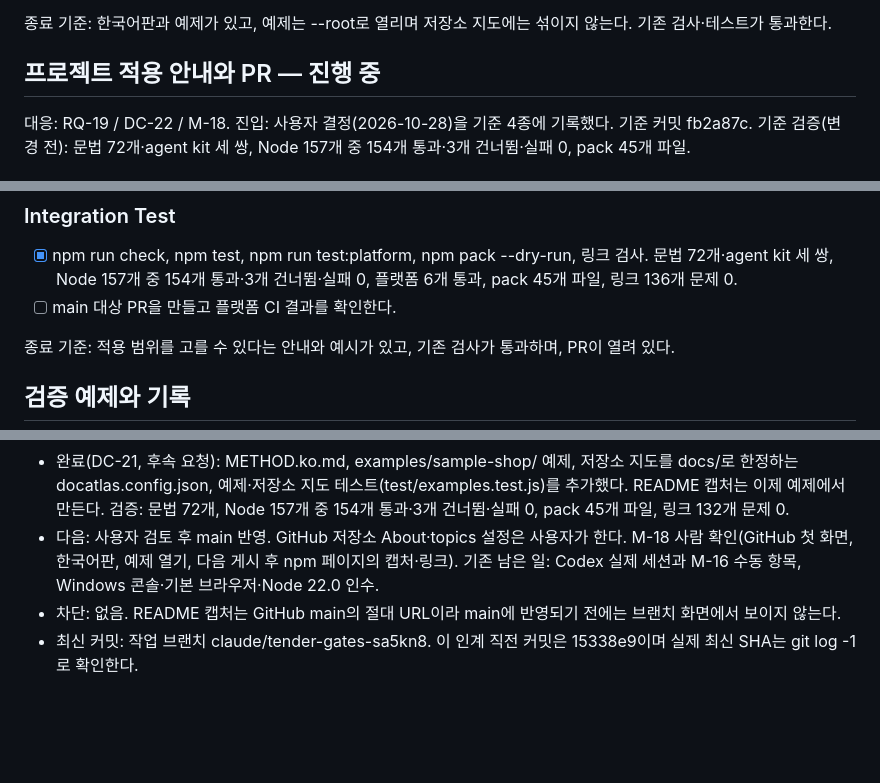
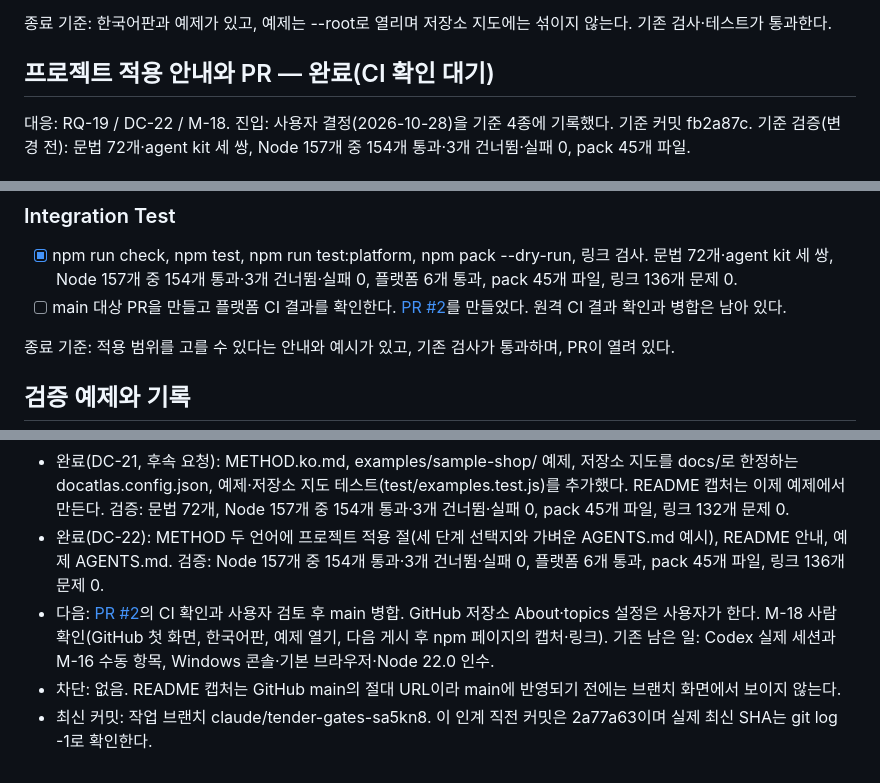
Before and after one commit to superlucky84/ddd-docmap, a Markdown page: docs/IMPLEMENT.md, 3 parts joined by grey strips. GitHub-like rendering; blank space fills up the shorter version.

Commit message:
docs: record pull request #2 in the current handoff
Co-Authored-By: Claude Opus 5.5 <noreply@anthropic.com>
Claude-Session: https://claude.ai/code/session_01LowpLGrjoGPWhWGThFwKrc

```diff
--- a/docs/IMPLEMENT.md
+++ b/docs/IMPLEMENT.md
@@ -705,7 +705,7 @@ npm pack --dry-run 45개 파일. 이 저장소의 문서 지도는 docs/의 5개
 
 종료 기준: 한국어판과 예제가 있고, 예제는 --root로 열리며 저장소 지도에는 섞이지 않는다. 기존 검사·테스트가 통과한다.
 
-## 프로젝트 적용 안내와 PR — 진행 중
+## 프로젝트 적용 안내와 PR — 완료(CI 확인 대기)
 
 대응: RQ-19 / DC-22 / M-18.
 진입: 사용자 결정(2026-10-28)을 기준 4종에 기록했다. 기준 커밋 fb2a87c.
@@ -728,6 +728,7 @@ npm pack --dry-run 45개 파일. 이 저장소의 문서 지도는 docs/의 5개
 - [x] npm run check, npm test, npm run test:platform, npm pack --dry-run, 링크 검사.
   문법 72개·agent kit 세 쌍, Node 157개 중 154개 통과·3개 건너뜀·실패 0, 플랫폼 6개 통과, pack 45개 파일, 링크 136개 문제 0.
 - [ ] main 대상 PR을 만들고 플랫폼 CI 결과를 확인한다.
+  [PR #2](https://github.com/superlucky84/docatlas/pull/2)를 만들었다. 원격 CI 결과 확인과 병합은 남아 있다.
 
 종료 기준: 적용 범위를 고를 수 있다는 안내와 예시가 있고, 기존 검사가 통과하며, PR이 열려 있다.
 
@@ -959,8 +960,11 @@ npm ci가 받아 둔 잠금파일의 tarball만으로는 새 의존성 트리를
 - 완료(DC-21, 후속 요청): METHOD.ko.md, examples/sample-shop/ 예제, 저장소 지도를 docs/로 한정하는 docatlas.config.json,
   예제·저장소 지도 테스트(test/examples.test.js)를 추가했다. README 캡처는 이제 예제에서 만든다.
   검증: 문법 72개, Node 157개 중 154개 통과·3개 건너뜀·실패 0, pack 45개 파일, 링크 132개 문제 0.
-- 다음: 사용자 검토 후 main 반영. GitHub 저장소 About·topics 설정은 사용자가 한다.
+- 완료(DC-22): METHOD 두 언어에 프로젝트 적용 절(세 단계 선택지와 가벼운 AGENTS.md 예시), README 안내, 예제 AGENTS.md.
+  검증: Node 157개 중 154개 통과·3개 건너뜀·실패 0, 플랫폼 6개 통과, pack 45개 파일, 링크 136개 문제 0.
+- 다음: [PR #2](https://github.com/superlucky84/docatlas/pull/2)의 CI 확인과 사용자 검토 후 main 병합.
+  GitHub 저장소 About·topics 설정은 사용자가 한다.
   M-18 사람 확인(GitHub 첫 화면, 한국어판, 예제 열기, 다음 게시 후 npm 페이지의 캡처·링크).
   기존 남은 일: Codex 실제 세션과 M-16 수동 항목, Windows 콘솔·기본 브라우저·Node 22.0 인수.
 - 차단: 없음. README 캡처는 GitHub main의 절대 URL이라 main에 반영되기 전에는 브랜치 화면에서 보이지 않는다.
-- 최신 커밋: 작업 브랜치 claude/tender-gates-sa5kn8. 이 인계 직전 커밋은 15338e9이며 실제 최신 SHA는 git log -1로 확인한다.
+- 최신 커밋: 작업 브랜치 claude/tender-gates-sa5kn8. 이 인계 직전 커밋은 2a77a63이며 실제 최신 SHA는 git log -1로 확인한다.
```
